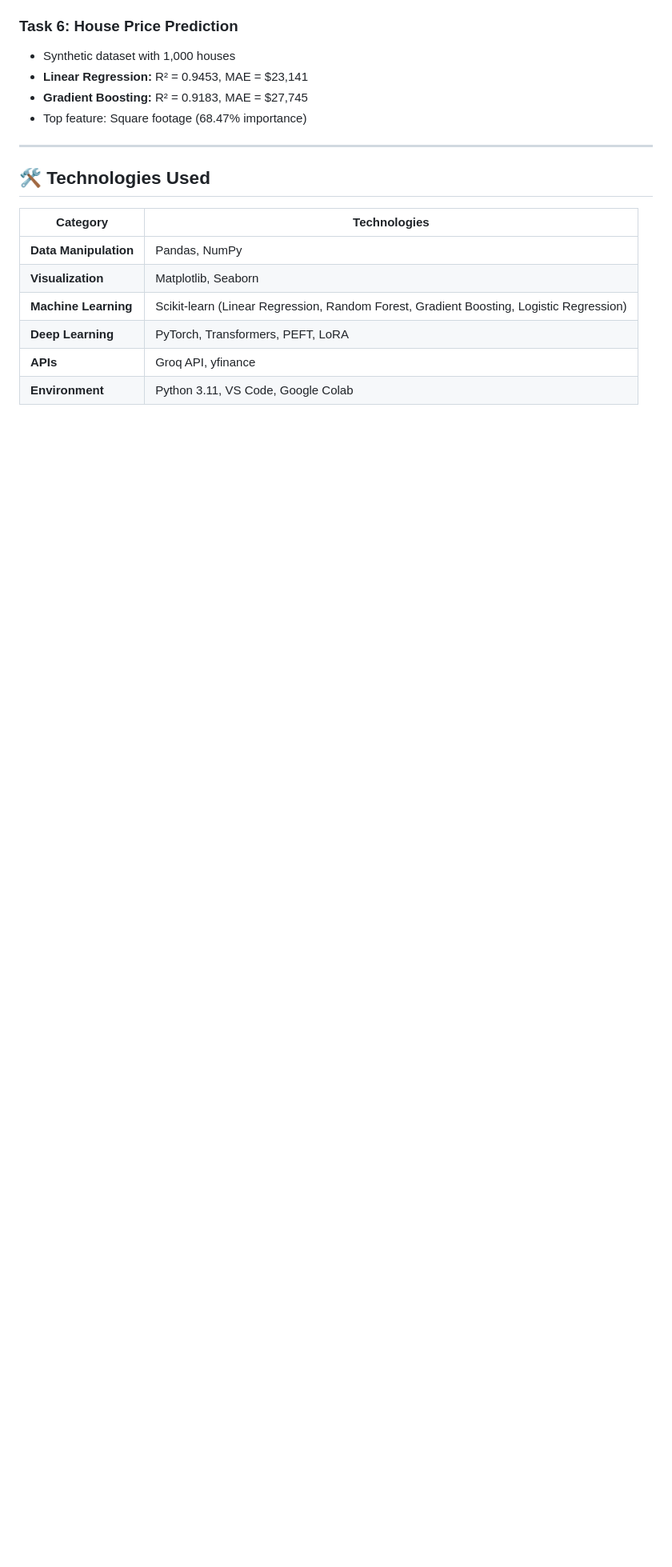
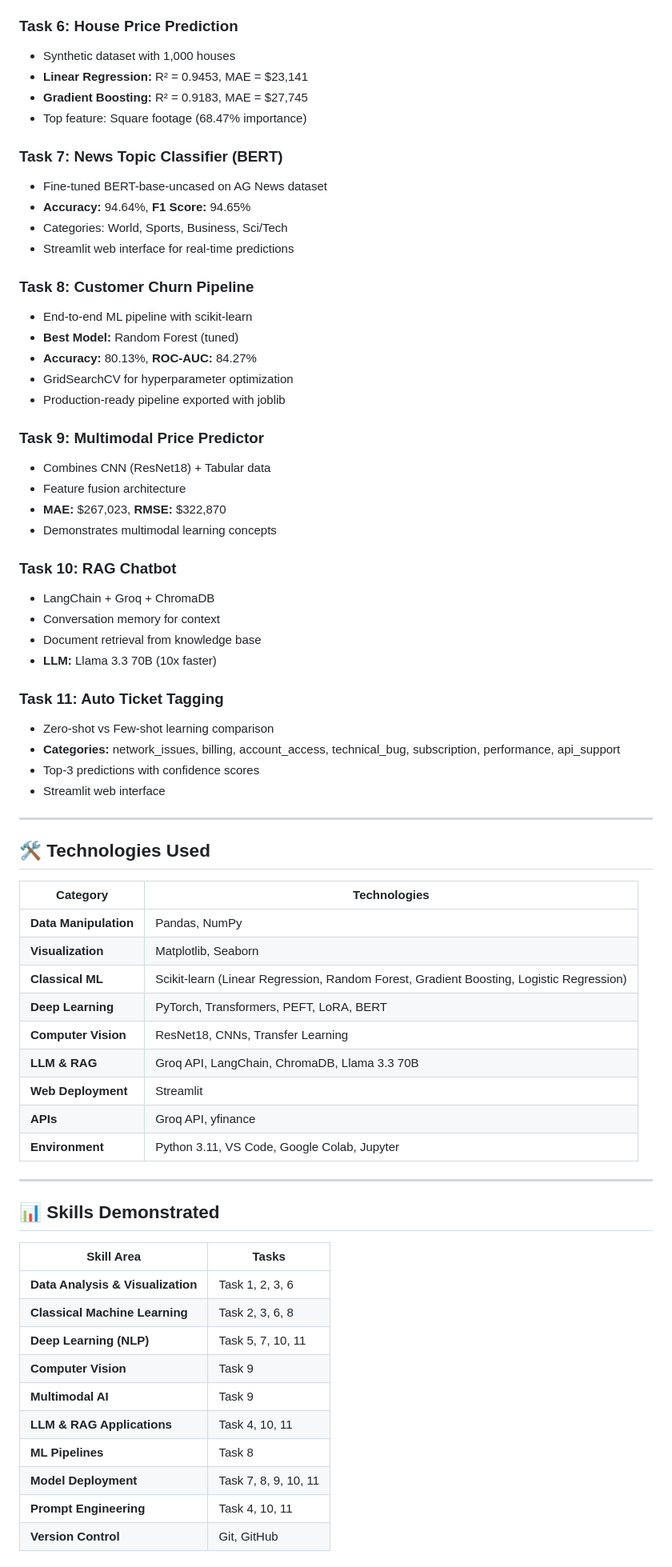
Before and after one commit to Muhammadlatifkhan/AI-ML-Internship-DevelopersHub, a Markdown page: README.md, the part around one of its changes. Shown at 80% size. GitHub-like rendering; blank space fills up the shorter version.

```diff
--- a/README.md
+++ b/README.md
@@ -130,6 +179,37 @@ python task1_iris_visualization.py
 - **Gradient Boosting:** R² = 0.9183, MAE = $27,745
 - Top feature: Square footage (68.47% importance)
 
+### Task 7: News Topic Classifier (BERT)
+- Fine-tuned BERT-base-uncased on AG News dataset
+- **Accuracy:** 94.64%, **F1 Score:** 94.65%
+- Categories: World, Sports, Business, Sci/Tech
+- Streamlit web interface for real-time predictions
+
+### Task 8: Customer Churn Pipeline
+- End-to-end ML pipeline with scikit-learn
+- **Best Model:** Random Forest (tuned)
+- **Accuracy:** 80.13%, **ROC-AUC:** 84.27%
+- GridSearchCV for hyperparameter optimization
+- Production-ready pipeline exported with joblib
+
+### Task 9: Multimodal Price Predictor
+- Combines CNN (ResNet18) + Tabular data
+- Feature fusion architecture
+- **MAE:** $267,023, **RMSE:** $322,870
+- Demonstrates multimodal learning concepts
+
+### Task 10: RAG Chatbot
+- LangChain + Groq + ChromaDB
+- Conversation memory for context
+- Document retrieval from knowledge base
+- **LLM:** Llama 3.3 70B (10x faster)
+
+### Task 11: Auto Ticket Tagging
+- Zero-shot vs Few-shot learning comparison
+- **Categories:** network_issues, billing, account_access, technical_bug, subscription, performance, api_support
+- Top-3 predictions with confidence scores
+- Streamlit web interface
+
 ---
 
 ## 🛠️ Technologies Used
@@ -138,7 +218,28 @@ python task1_iris_visualization.py
 |----------|--------------|
 | **Data Manipulation** | Pandas, NumPy |
 | **Visualization** | Matplotlib, Seaborn |
-| **Machine Learning** | Scikit-learn (Linear Regression, Random Forest, Gradient Boosting, Logistic Regression) |
-| **Deep Learning** | PyTorch, Transformers, PEFT, LoRA |
+| **Classical ML** | Scikit-learn (Linear Regression, Random Forest, Gradient Boosting, Logistic Regression) |
+| **Deep Learning** | PyTorch, Transformers, PEFT, LoRA, BERT |
+| **Computer Vision** | ResNet18, CNNs, Transfer Learning |
+| **LLM & RAG** | Groq API, LangChain, ChromaDB, Llama 3.3 70B |
+| **Web Deployment** | Streamlit |
 | **APIs** | Groq API, yfinance |
-| **Environment** | Python 3.11, VS Code, Google Colab |
+| **Environment** | Python 3.11, VS Code, Google Colab, Jupyter |
+
+---
+
+## 📊 Skills Demonstrated
+
+| Skill Area | Tasks |
+|------------|-------|
+| **Data Analysis & Visualization** | Task 1, 2, 3, 6 |
+| **Classical Machine Learning** | Task 2, 3, 6, 8 |
+| **Deep Learning (NLP)** | Task 5, 7, 10, 11 |
+| **Computer Vision** | Task 9 |
+| **Multimodal AI** | Task 9 |
+| **LLM & RAG Applications** | Task 4, 10, 11 |
+| **ML Pipelines** | Task 8 |
+| **Model Deployment** | Task 7, 8, 9, 10, 11 |
+| **Prompt Engineering** | Task 4, 10, 11 |
+| **Version Control** | Git, GitHub |
+
```
Also changed, not shown: other parts of README.md (+127 -25 lines).
